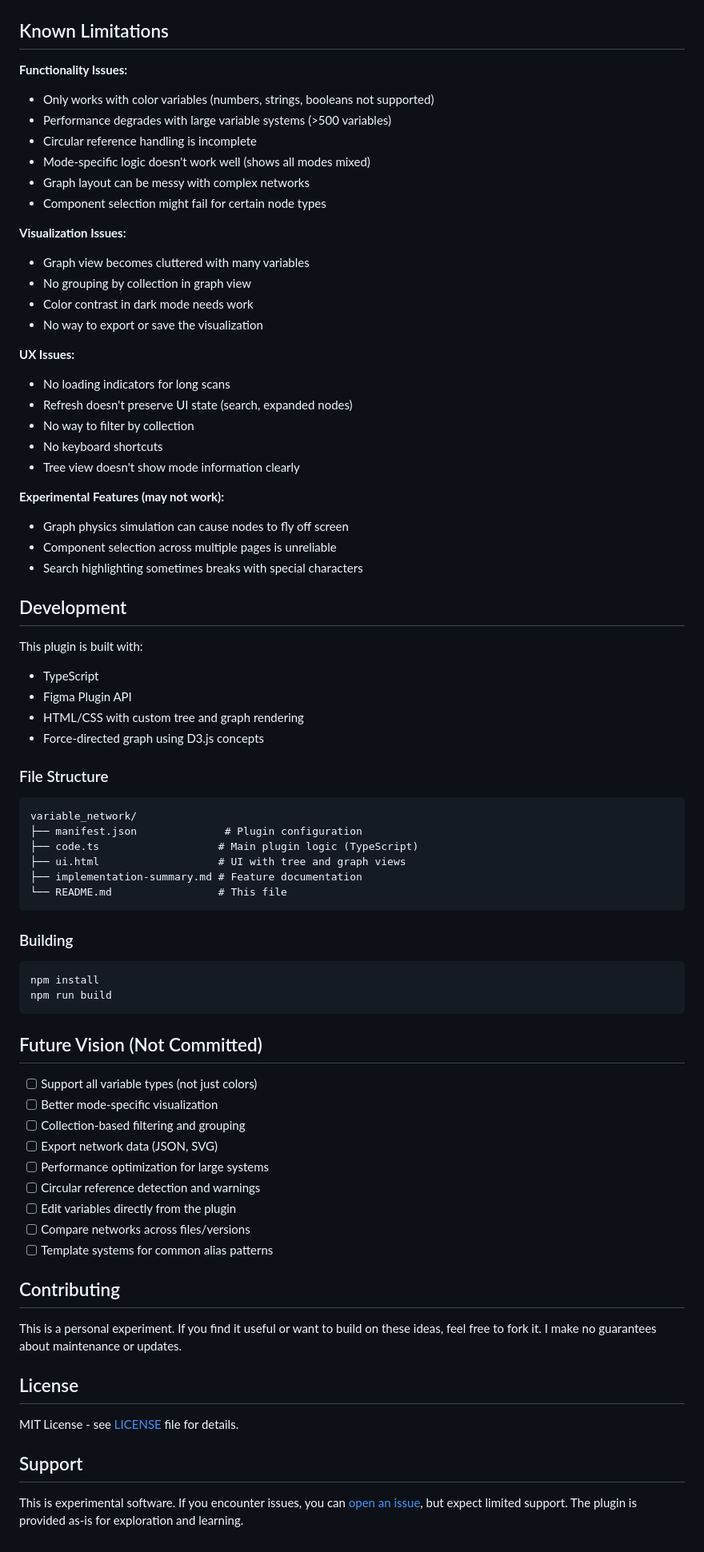
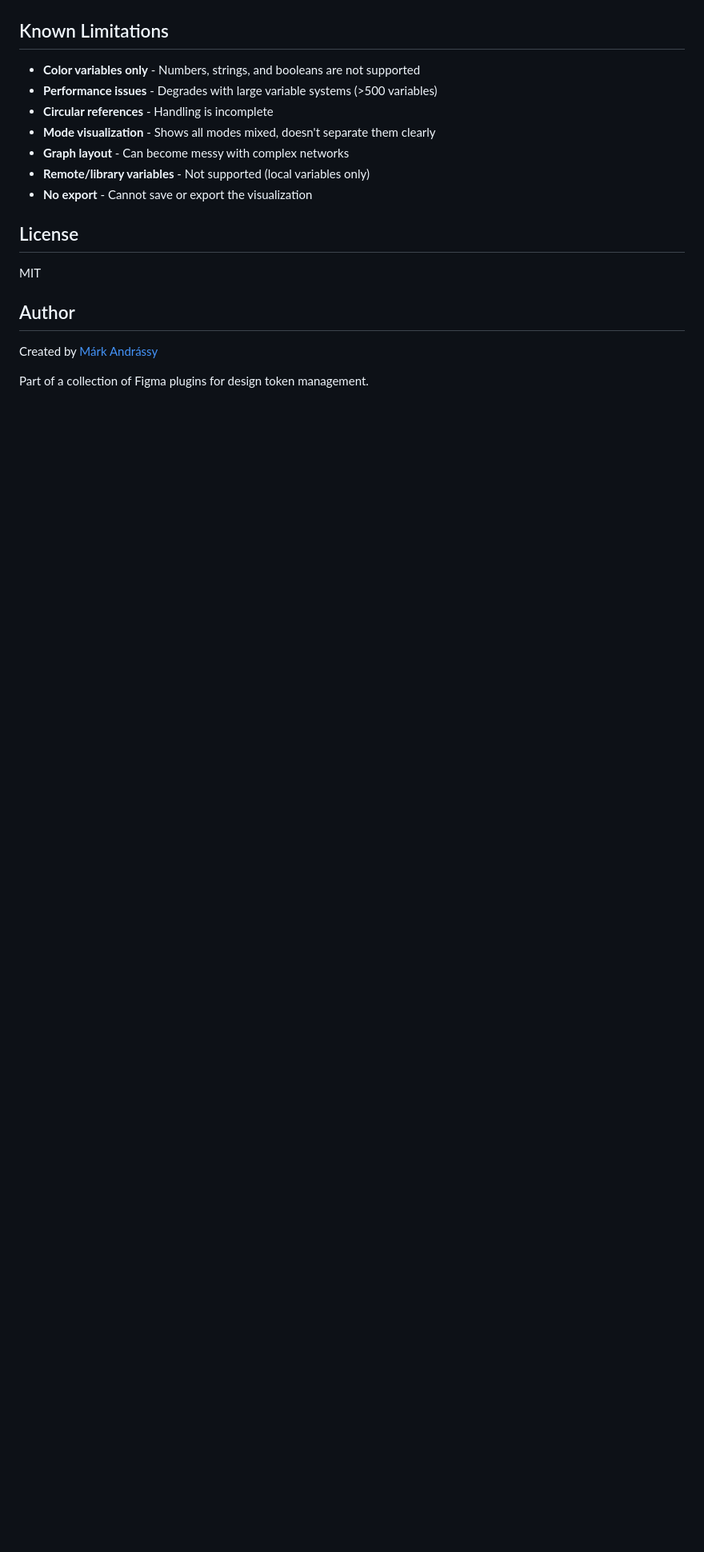
Before and after one commit to amarkkk/figma-variable-network, a Markdown page: README.md, the part around one of its changes. Shown at 80% size. Rendered like a GitHub page; blank space fills up the shorter version.

Commit message:
Update README.md
Update README to match documentation standards

````diff
--- a/README.md
+++ b/README.md
@@ -133,78 +52,20 @@ Since this plugin is experimental and not published:
 
 ## Known Limitations
 
-**Functionality Issues:**
-- Only works with color variables (numbers, strings, booleans not supported)
-- Performance degrades with large variable systems (>500 variables)
-- Circular reference handling is incomplete
-- Mode-specific logic doesn't work well (shows all modes mixed)
-- Graph layout can be messy with complex networks
-- Component selection might fail for certain node types
-
-**Visualization Issues:**
-- Graph view becomes cluttered with many variables
-- No grouping by collection in graph view
-- Color contrast in dark mode needs work
-- No way to export or save the visualization
-
-**UX Issues:**
-- No loading indicators for long scans
-- Refresh doesn't preserve UI state (search, expanded nodes)
-- No way to filter by collection
-- No keyboard shortcuts
-- Tree view doesn't show mode information clearly
-
-**Experimental Features (may not work):**
-- Graph physics simulation can cause nodes to fly off screen
-- Component selection across multiple pages is unreliable
-- Search highlighting sometimes breaks with special characters
-
-## Development
-
-This plugin is built with:
-- TypeScript
-- Figma Plugin API
-- HTML/CSS with custom tree and graph rendering
-- Force-directed graph using D3.js concepts
-
-### File Structure
-
-```
-variable_network/
-├── manifest.json              # Plugin configuration
-├── code.ts                   # Main plugin logic (TypeScript)
-├── ui.html                   # UI with tree and graph views
-├── implementation-summary.md # Feature documentation
-└── README.md                 # This file
-```
-
-### Building
-
-```bash
-npm install
-npm run build
-```
-
-## Future Vision (Not Committed)
-
-- [ ] Support all variable types (not just colors)
-- [ ] Better mode-specific visualization
-- [ ] Collection-based filtering and grouping
-- [ ] Export network data (JSON, SVG)
-- [ ] Performance optimization for large systems
-- [ ] Circular reference detection and warnings
-- [ ] Edit variables directly from the plugin
-- [ ] Compare networks across files/versions
-- [ ] Template systems for common alias patterns
-
-## Contributing
-
-This is a personal experiment. If you find it useful or want to build on these ideas, feel free to fork it. I make no guarantees about maintenance or updates.
+- **Color variables only** - Numbers, strings, and booleans are not supported
+- **Performance issues** - Degrades with large variable systems (>500 variables)
+- **Circular references** - Handling is incomplete
+- **Mode visualization** - Shows all modes mixed, doesn't separate them clearly
+- **Graph layout** - Can become messy with complex networks
+- **Remote/library variables** - Not supported (local variables only)
+- **No export** - Cannot save or export the visualization
 
 ## License
 
-MIT License - see [LICENSE](LICENSE) file for details.
+MIT
 
-## Support
+## Author
 
-This is experimental software. If you encounter issues, you can [open an issue](../../issues), but expect limited support. The plugin is provided as-is for exploration and learning.
+Created by [Márk Andrássy](https://github.com/amarkkk)
+
+Part of a collection of Figma plugins for design token management.
````
Also changed, not shown: other parts of README.md (+41 -122 lines).
